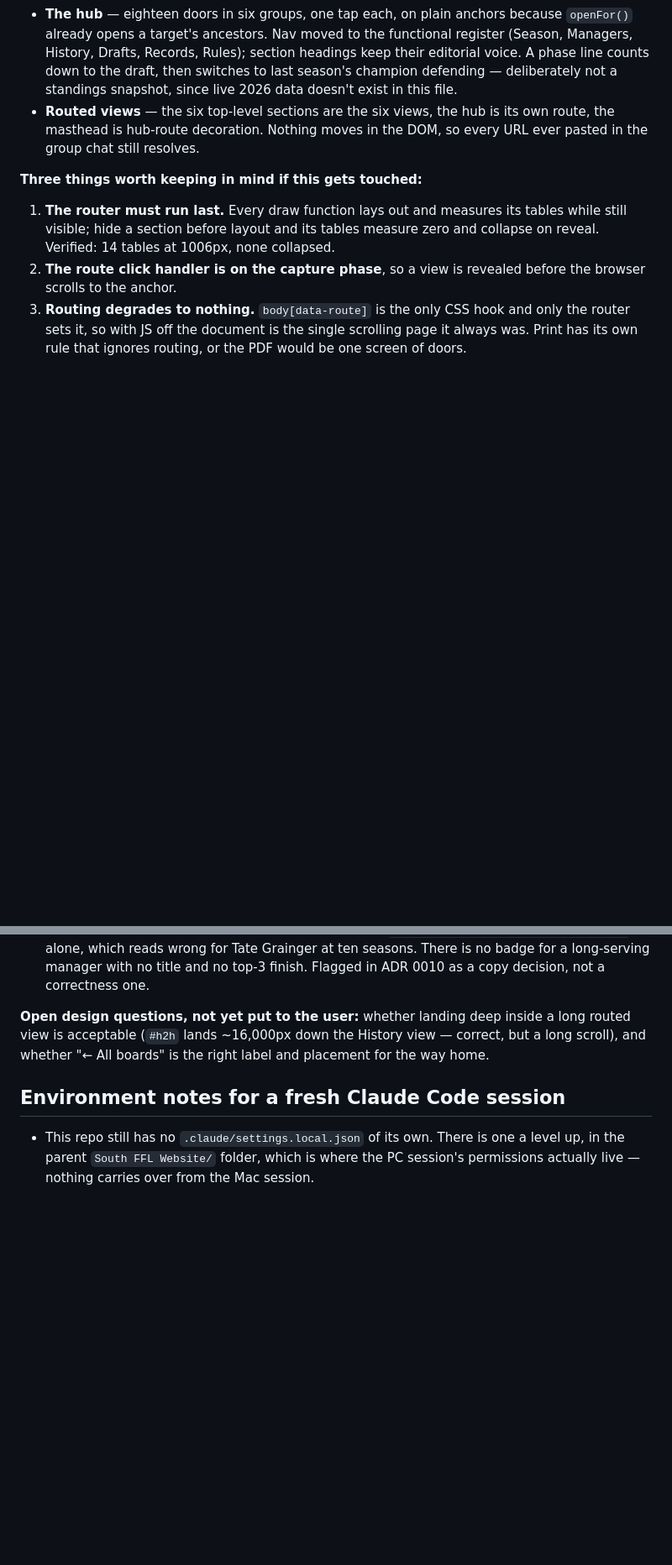
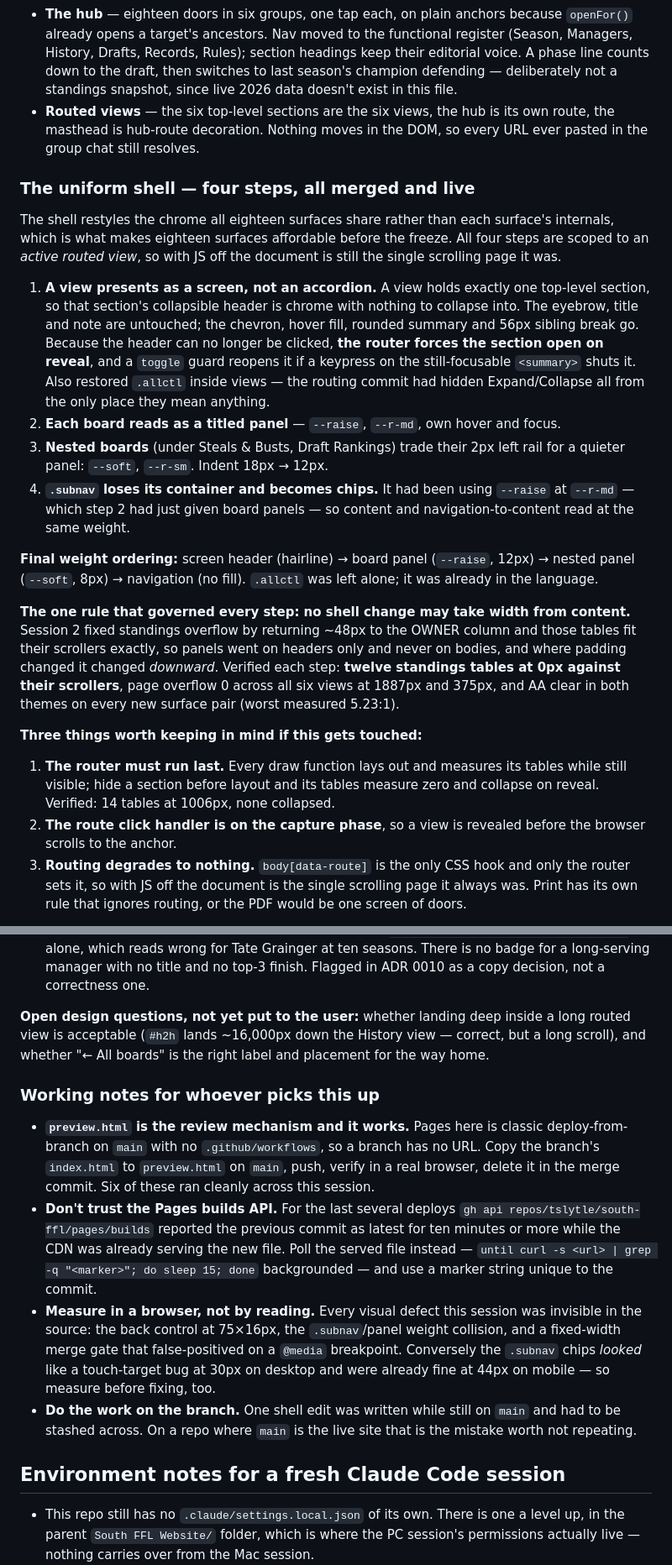
Before and after one commit to tslytle/south-ffl, a Markdown page: HANDOFF.md, 2 parts joined by grey strips. Shown at 84% size. Drawn GitHub-style; blank space fills up the shorter version.

Commit message:
Record the uniform shell in HANDOFF, and the working notes that earned it
The shell's four steps, the weight ordering they settle, and the single rule that
governed all of them: no shell change may take width from content, because
session 2's standings fix left those tables measured to their scrollers exactly.

Also records four working notes that cost real time to learn:
- preview.html is the review mechanism and it works (Pages has no branch previews
  here); six cycles ran cleanly.
- The Pages builds API is not trustworthy — it reported a stale commit as latest
  for ten minutes while the CDN already served the new file. Poll the served file
  for a commit-unique marker instead.
- Measure in a browser rather than reading. Every visual defect this session was
  invisible in the source, and one apparent defect (30px chips) was already fine
  at 44px on a phone — so measure before fixing as well as after.
- Do the work on the branch. One edit was written on main and had to be stashed
  across; on a repo where main is the live site that is worth not repeating.

Co-Authored-By: Claude Opus 5 <noreply@anthropic.com>

```diff
--- a/HANDOFF.md
+++ b/HANDOFF.md
@@ -396,6 +396,36 @@ on Sept 7 and it will never be rehearsed.
   masthead is hub-route decoration. Nothing moves in the DOM, so every URL ever pasted in the
   group chat still resolves.
 
+### The uniform shell — four steps, all merged and live
+The shell restyles the chrome all eighteen surfaces share rather than each surface's internals,
+which is what makes eighteen surfaces affordable before the freeze. All four steps are scoped to
+an *active routed view*, so with JS off the document is still the single scrolling page it was.
+
+1. **A view presents as a screen, not an accordion.** A view holds exactly one top-level section,
+   so that section's collapsible header is chrome with nothing to collapse into. The eyebrow,
+   title and note are untouched; the chevron, hover fill, rounded summary and 56px sibling break
+   go. Because the header can no longer be clicked, **the router forces the section open on
+   reveal**, and a `toggle` guard reopens it if a keypress on the still-focusable `<summary>`
+   shuts it. Also restored `.allctl` inside views — the routing commit had hidden Expand/Collapse
+   all from the only place they mean anything.
+2. **Each board reads as a titled panel** — `--raise`, `--r-md`, own hover and focus.
+3. **Nested boards** (under Steals & Busts, Draft Rankings) trade their 2px left rail for a
+   quieter panel: `--soft`, `--r-sm`. Indent 18px → 12px.
+4. **`.subnav` loses its container and becomes chips.** It had been using `--raise` at `--r-md` —
+   which step 2 had just given board panels — so content and navigation-to-content read at the
+   same weight.
+
+**Final weight ordering:** screen header (hairline) → board panel (`--raise`, 12px) → nested
+panel (`--soft`, 8px) → navigation (no fill). `.allctl` was left alone; it was already in the
+language.
+
+**The one rule that governed every step: no shell change may take width from content.** Session 2
+fixed standings overflow by returning ~48px to the OWNER column and those tables fit their
+scrollers exactly, so panels went on headers only and never on bodies, and where padding changed
+it changed *downward*. Verified each step: **twelve standings tables at 0px against their
+scrollers**, page overflow 0 across all six views at 1887px and 375px, and AA clear in both
+themes on every new surface pair (worst measured 5.23:1).
+
 **Three things worth keeping in mind if this gets touched:**
 1. **The router must run last.** Every draw function lays out and measures its tables while still
    visible; hide a section before layout and its tables measure zero and collapse on reveal.
@@ -470,6 +497,24 @@ The vocabulary, hub and router are merged and live. What's left, with the traps:
 is acceptable (`#h2h` lands ~16,000px down the History view — correct, but a long scroll), and
 whether "← All boards" is the right label and placement for the way home.
 
+### Working notes for whoever picks this up
+- **`preview.html` is the review mechanism and it works.** Pages here is classic
+  deploy-from-branch on `main` with no `.github/workflows`, so a branch has no URL. Copy the
+  branch's `index.html` to `preview.html` on `main`, push, verify in a real browser, delete it in
+  the merge commit. Six of these ran cleanly across this session.
+- **Don't trust the Pages builds API.** For the last several deploys
+  `gh api repos/tslytle/south-ffl/pages/builds` reported the previous commit as latest for ten
+  minutes or more while the CDN was already serving the new file. Poll the served file instead —
+  `until curl -s <url> | grep -q "<marker>"; do sleep 15; done` backgrounded — and use a marker
+  string unique to the commit.
+- **Measure in a browser, not by reading.** Every visual defect this session was invisible in the
+  source: the back control at 75×16px, the `.subnav`/panel weight collision, and a fixed-width
+  merge gate that false-positived on a `@media` breakpoint. Conversely the `.subnav` chips *looked*
+  like a touch-target bug at 30px on desktop and were already fine at 44px on mobile — so measure
+  before fixing, too.
+- **Do the work on the branch.** One shell edit was written while still on `main` and had to be
+  stashed across. On a repo where `main` is the live site that is the mistake worth not repeating.
+
 ## Environment notes for a fresh Claude Code session
 - This repo still has no `.claude/settings.local.json` of its own. There is one a level up, in
   the parent `South FFL Website/` folder, which is where the PC session's permissions actually
```
Also changed, not shown: other parts of HANDOFF.md (+1 -4 lines).
